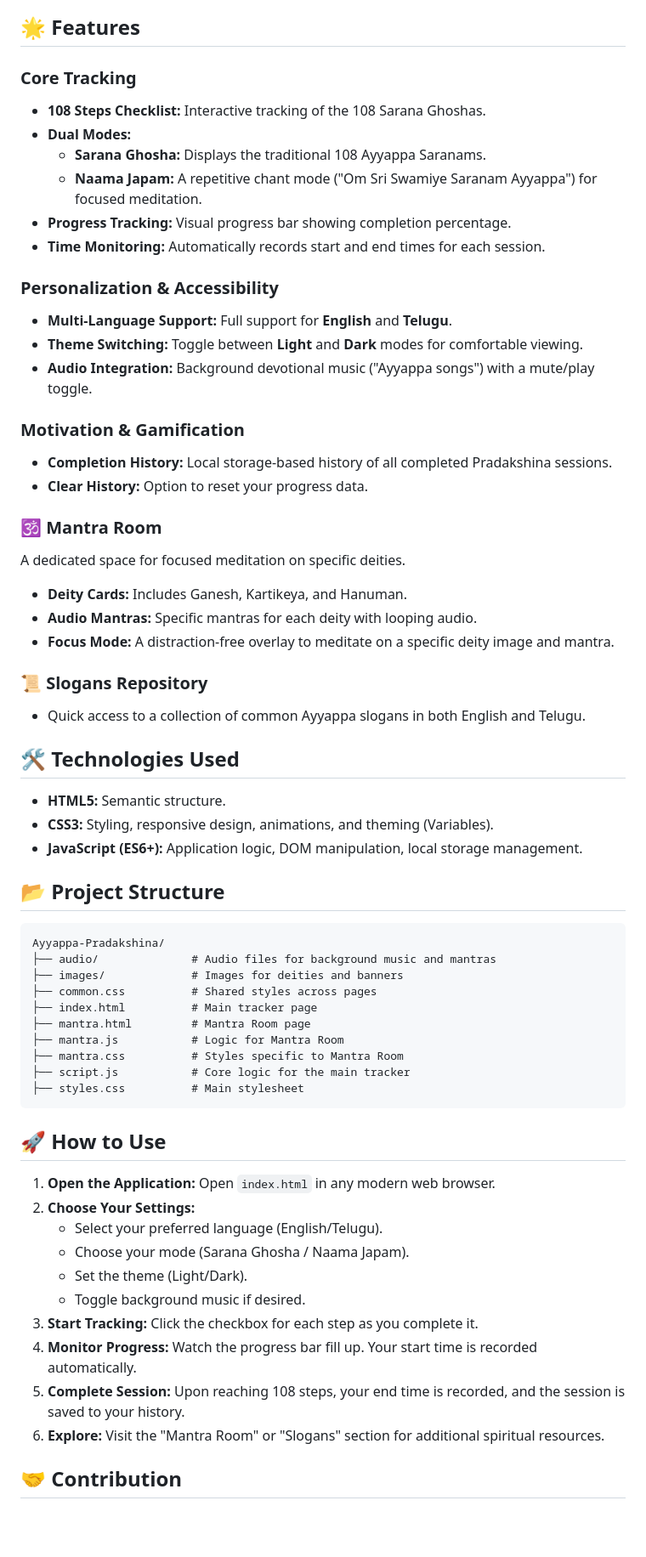
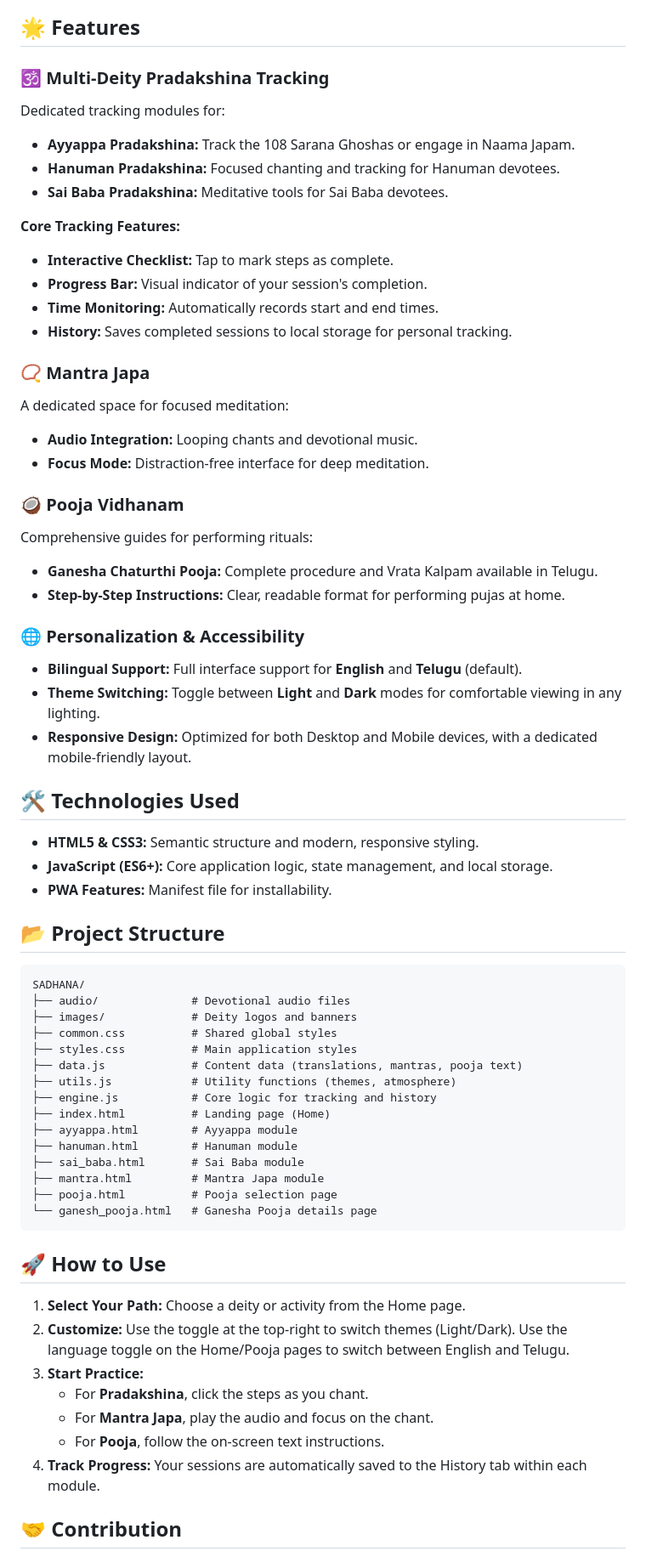
Before and after one commit to TechVibe-byte/Ayyappa-Pradakshina, a Markdown page: README.md, the part around one of its changes. Shown at 85% size. Rendered like a GitHub page; blank space fills up the shorter version.

````diff
--- a/README.md
+++ b/README.md
@@ -6,64 +6,65 @@ A spiritual companion web application designed to help devotees track their Ayya
 
 ## 🌟 Features
 
-### Core Tracking
-*   **108 Steps Checklist:** Interactive tracking of the 108 Sarana Ghoshas.
-*   **Dual Modes:**
-    *   **Sarana Ghosha:** Displays the traditional 108 Ayyappa Saranams.
-    *   **Naama Japam:** A repetitive chant mode ("Om Sri Swamiye Saranam Ayyappa") for focused meditation.
-*   **Progress Tracking:** Visual progress bar showing completion percentage.
-*   **Time Monitoring:** Automatically records start and end times for each session.
+### 🕉️ Multi-Deity Pradakshina Tracking
+Dedicated tracking modules for:
+*   **Ayyappa Pradakshina:** Track the 108 Sarana Ghoshas or engage in Naama Japam.
+*   **Hanuman Pradakshina:** Focused chanting and tracking for Hanuman devotees.
+*   **Sai Baba Pradakshina:** Meditative tools for Sai Baba devotees.
 
-### Personalization & Accessibility
-*   **Multi-Language Support:** Full support for **English** and **Telugu**.
-*   **Theme Switching:** Toggle between **Light** and **Dark** modes for comfortable viewing.
-*   **Audio Integration:** Background devotional music ("Ayyappa songs") with a mute/play toggle.
+**Core Tracking Features:**
+*   **Interactive Checklist:** Tap to mark steps as complete.
+*   **Progress Bar:** Visual indicator of your session's completion.
+*   **Time Monitoring:** Automatically records start and end times.
+*   **History:** Saves completed sessions to local storage for personal tracking.
 
-### Motivation & Gamification
-*   **Completion History:** Local storage-based history of all completed Pradakshina sessions.
-*   **Clear History:** Option to reset your progress data.
+### 📿 Mantra Japa
+A dedicated space for focused meditation:
+*   **Audio Integration:** Looping chants and devotional music.
+*   **Focus Mode:** Distraction-free interface for deep meditation.
 
-### 🕉️ Mantra Room
-A dedicated space for focused meditation on specific deities.
-*   **Deity Cards:** Includes Ganesh, Kartikeya, and Hanuman.
-*   **Audio Mantras:** Specific mantras for each deity with looping audio.
-*   **Focus Mode:** A distraction-free overlay to meditate on a specific deity image and mantra.
+### 🥥 Pooja Vidhanam
+Comprehensive guides for performing rituals:
+*   **Ganesha Chaturthi Pooja:** Complete procedure and Vrata Kalpam available in Telugu.
+*   **Step-by-Step Instructions:** Clear, readable format for performing pujas at home.
 
-### 📜 Slogans Repository
-*   Quick access to a collection of common Ayyappa slogans in both English and Telugu.
+### 🌐 Personalization & Accessibility
+*   **Bilingual Support:** Full interface support for **English** and **Telugu** (default).
+*   **Theme Switching:** Toggle between **Light** and **Dark** modes for comfortable viewing in any lighting.
+*   **Responsive Design:** Optimized for both Desktop and Mobile devices, with a dedicated mobile-friendly layout.
 
 ## 🛠️ Technologies Used
-
-*   **HTML5:** Semantic structure.
-*   **CSS3:** Styling, responsive design, animations, and theming (Variables).
-*   **JavaScript (ES6+):** Application logic, DOM manipulation, local storage management.
+*   **HTML5 & CSS3:** Semantic structure and modern, responsive styling.
+*   **JavaScript (ES6+):** Core application logic, state management, and local storage.
+*   **PWA Features:** Manifest file for installability.
 
 ## 📂 Project Structure
 
 ```
-Ayyappa-Pradakshina/
-├── audio/              # Audio files for background music and mantras
-├── images/             # Images for deities and banners
-├── common.css          # Shared styles across pages
-├── index.html          # Main tracker page
-├── mantra.html         # Mantra Room page
-├── mantra.js           # Logic for Mantra Room
-├── mantra.css          # Styles specific to Mantra Room
-├── script.js           # Core logic for the main tracker
-├── styles.css          # Main stylesheet
+SADHANA/
+├── audio/              # Devotional audio files
+├── images/             # Deity logos and banners
+├── common.css          # Shared global styles
+├── styles.css          # Main application styles
+├── data.js             # Content data (translations, mantras, pooja text)
+├── utils.js            # Utility functions (themes, atmosphere)
+├── engine.js           # Core logic for tracking and history
+├── index.html          # Landing page (Home)
+├── ayyappa.html        # Ayyappa module
+├── hanuman.html        # Hanuman module
+├── sai_baba.html       # Sai Baba module
+├── mantra.html         # Mantra Japa module
+├── pooja.html          # Pooja selection page
+└── ganesh_pooja.html   # Ganesha Pooja details page
 ```
 
 ## 🚀 How to Use
-
-1.  **Open the Application:** Open `index.html` in any modern web browser.
-2.  **Choose Your Settings:**
-    *   Select your preferred language (English/Telugu).
-    *   Choose your mode (Sarana Ghosha / Naama Japam).
-    *   Set the theme (Light/Dark).
-    *   Toggle background music if desired.
-3.  **Start Tracking:** Click the checkbox for each step as you complete it.
-4.  **Monitor Progress:** Watch the progress bar fill up. Your start time is recorded automatically.
-5.  **Complete Session:** Upon reaching 108 steps, your end time is recorded, and the session is saved to your history.
-6.  **Explore:** Visit the "Mantra Room" or "Slogans" section for additional spiritual resources.
+1.  **Select Your Path:** Choose a deity or activity from the Home page.
+2.  **Customize:** Use the toggle at the top-right to switch themes (Light/Dark). Use the language toggle on the Home/Pooja pages to switch between English and Telugu.
+3.  **Start Practice:**
+    *   For **Pradakshina**, click the steps as you chant.
+    *   For **Mantra Japa**, play the audio and focus on the chant.
+    *   For **Pooja**, follow the on-screen text instructions.
+4.  **Track Progress:** Your sessions are automatically saved to the History tab within each module.
 
 ## 🤝 Contribution
````
Also changed, not shown: other parts of README.md (+4 -6 lines).
